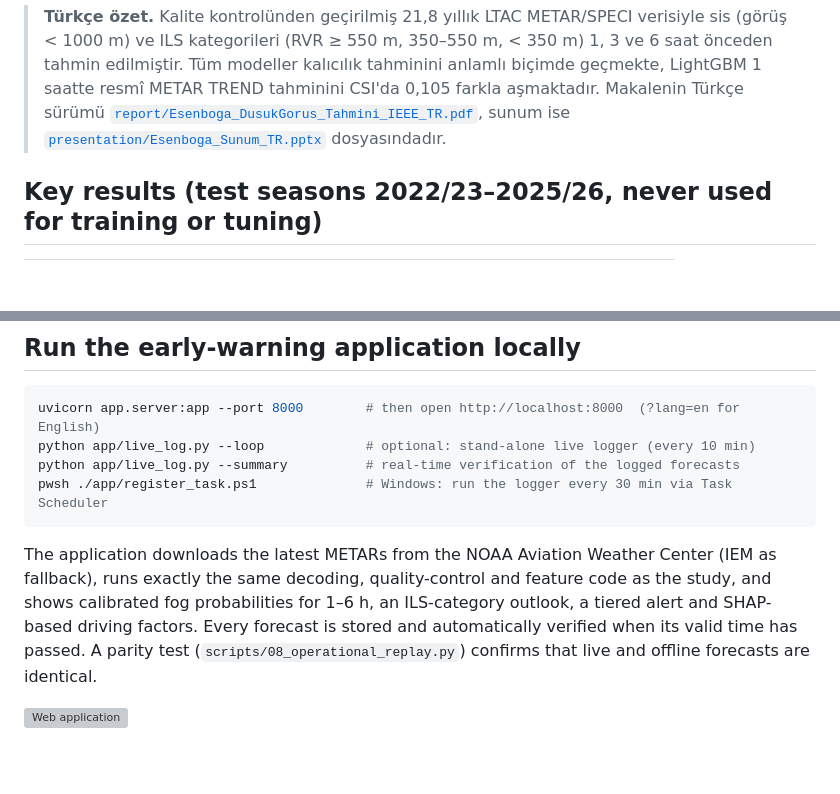
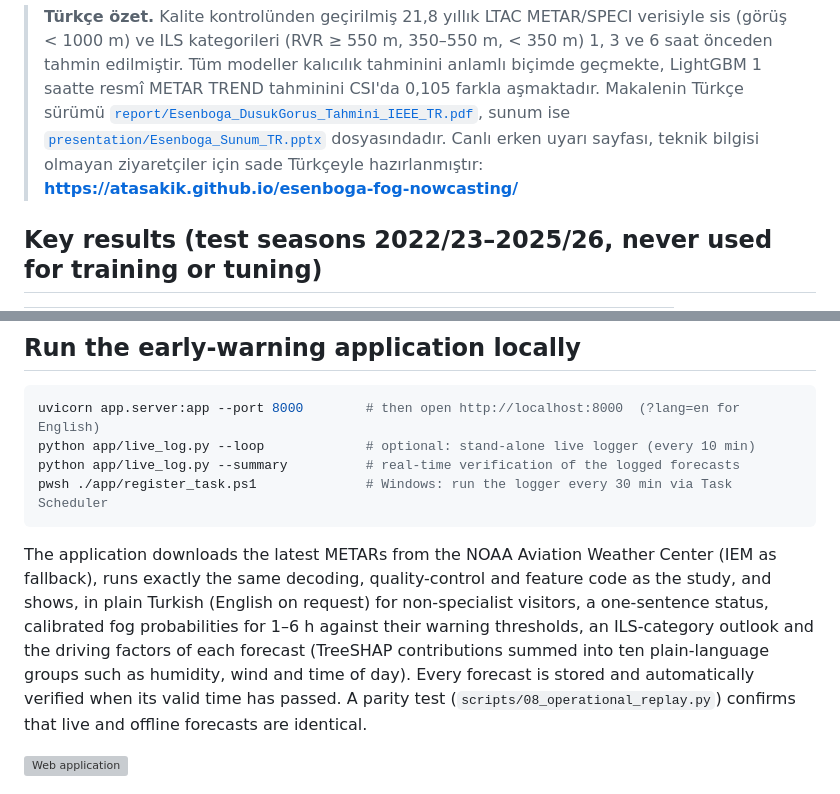
Before and after one commit to AtaSakik/esenboga-fog-nowcasting, a Markdown page: README.md, 2 parts joined by grey strips. Rendered like a GitHub page; blank space fills up the shorter version; grey boxes are pictures that could not be loaded.

Commit message:
Describe the plain-language live dashboard in the README

````diff
--- a/README.md
+++ b/README.md
@@ -17,6 +17,8 @@ English and Turkish, a presentation and a live web-based early-warning applicati
 > resmî METAR TREND tahminini CSI'da 0,105 farkla aşmaktadır. Makalenin Türkçe sürümü
 > [`report/Esenboga_DusukGorus_Tahmini_IEEE_TR.pdf`](report/Esenboga_DusukGorus_Tahmini_IEEE_TR.pdf),
 > sunum ise [`presentation/Esenboga_Sunum_TR.pptx`](presentation/Esenboga_Sunum_TR.pptx) dosyasındadır.
+> Canlı erken uyarı sayfası, teknik bilgisi olmayan ziyaretçiler için sade Türkçeyle hazırlanmıştır:
+> **https://atasakik.github.io/esenboga-fog-nowcasting/**
 
 ## Key results (test seasons 2022/23–2025/26, never used for training or tuning)
 
@@ -99,8 +101,11 @@ pwsh ./app/register_task.ps1              # Windows: run the logger every 30 min
 ```
 
 The application downloads the latest METARs from the NOAA Aviation Weather Center (IEM as fallback),
-runs exactly the same decoding, quality-control and feature code as the study, and shows calibrated
-fog probabilities for 1–6 h, an ILS-category outlook, a tiered alert and SHAP-based driving factors.
+runs exactly the same decoding, quality-control and feature code as the study, and shows, in plain
+Turkish (English on request) for non-specialist visitors, a one-sentence status, calibrated fog
+probabilities for 1–6 h against their warning thresholds, an ILS-category outlook and the driving
+factors of each forecast (TreeSHAP contributions summed into ten plain-language groups such as
+humidity, wind and time of day).
 Every forecast is stored and automatically verified when its valid time has passed. A parity test
 (`scripts/08_operational_replay.py`) confirms that live and offline forecasts are identical.
 
````
